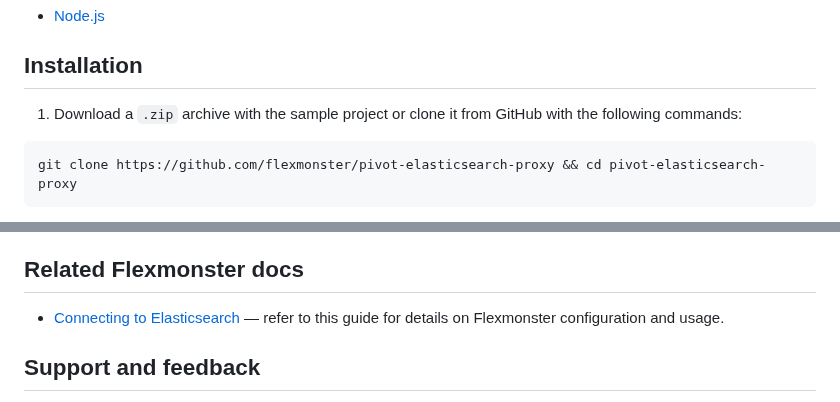
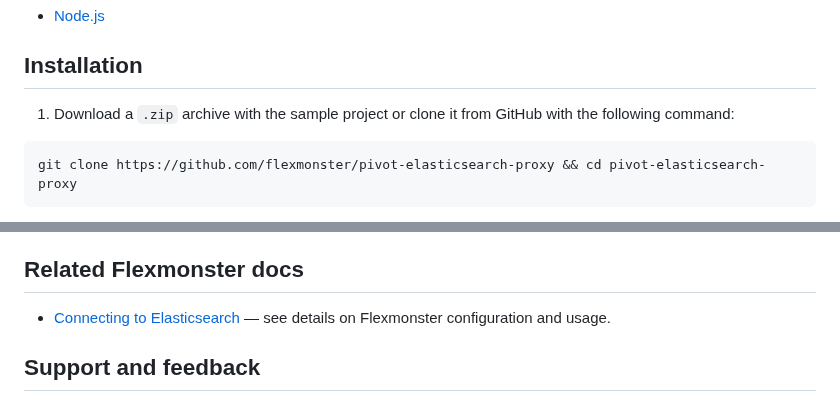
Before and after one commit to flexmonster/pivot-elasticsearch-proxy, a Markdown page: README.md, 2 parts joined by grey strips. GitHub-like rendering.

````diff
--- a/README.md
+++ b/README.md
@@ -23,7 +23,7 @@ Table of contents:
 
 ## Installation
 
-1. Download a `.zip` archive with the sample project or clone it from GitHub with the following commands:
+1. Download a `.zip` archive with the sample project or clone it from GitHub with the following command:
 
 ```bash
 git clone https://github.com/flexmonster/pivot-elasticsearch-proxy && cd pivot-elasticsearch-proxy
@@ -46,7 +46,7 @@ npm start
 
 ## Related Flexmonster docs
 
-- [Connecting to Elasticsearch](https://www.flexmonster.com/doc/connecting-to-elasticsearch/?r=github) — refer to this guide for details on Flexmonster configuration and usage.
+- [Connecting to Elasticsearch](https://www.flexmonster.com/doc/connecting-to-elasticsearch/?r=github) — see details on Flexmonster configuration and usage.
 
 ## Support and feedback
 
````
